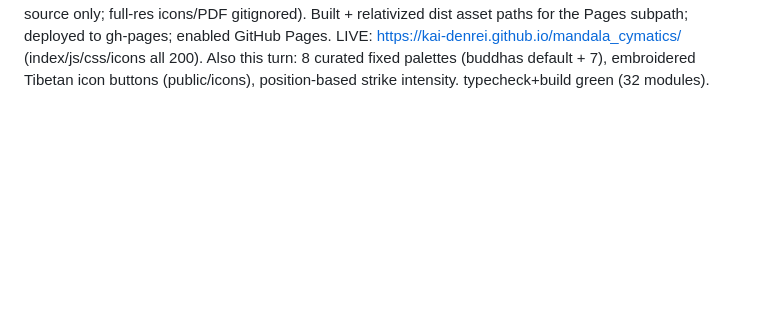
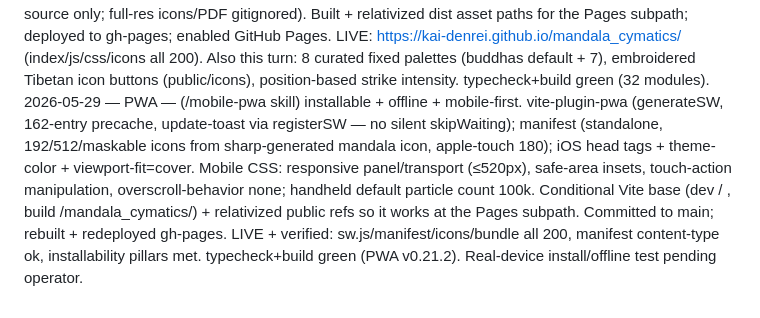
Before and after one commit to kai-denrei/mandala_cymatics, a Markdown page: .deban/session-log.md, the part around the change. Rendered like a GitHub page; blank space fills up the shorter version.

Commit message:
docs(deban): log PWA milestone

```diff
--- a/.deban/session-log.md
+++ b/.deban/session-log.md
@@ -15,3 +15,4 @@
 2026-05-29 — FEATURE — cymatics feel + controls: impulse-envelope model (each gong sets excitation=1, decays via settleTau → jolt then fast settle; force/jitter scale with excitation not the sustained gong tail). 4 live controls (Jolt/Settle/Decay/Jitter) threaded as PhysicsConfig into GPU uniforms + CPU step. Split Random into ❂ randomTibetan (always mandala, symmetric) + ✦ randomCreative (the 9 others, ~60/40 sym/wild). Review (13 agents): plumbing/random/build clean; fixed reform cadence to a Decay-independent strike count (4-6) + unified excitation epsilon. typecheck+build green (30 modules); localhost serves
 2026-05-29 — FIXES — bg aligned to site (#120e1a); disc crop (0.46W) + disc reflect (0.49W) containment in GPU+CPU so the full mandala fits; particle counts to 1M; 2 new mandala generators (glyph-mandala: Tibetan syllables; fractal-mandala: recursive patterns-within-patterns) wired into ❂ randomTibetan (50/25/25). Review (14 agents): particle-limits/build clean; fixed fractal off-canvas escape (root 0.44→0.36, placement 0.74→0.66 → max ~0.40W), glyph petal-ring symmetry, generator-native order/depth ranges in randomTibetan, GLSL normal parity, stale #0f0b22 refs (types/render/coverage). typecheck+build green (32 modules)
 2026-05-29 — PUBLISH — git init + public repo kai-denrei/mandala_cymatics (main pushed, source only; full-res icons/PDF gitignored). Built + relativized dist asset paths for the Pages subpath; deployed to gh-pages; enabled GitHub Pages. LIVE: https://kai-denrei.github.io/mandala_cymatics/ (index/js/css/icons all 200). Also this turn: 8 curated fixed palettes (buddhas default + 7), embroidered Tibetan icon buttons (public/icons), position-based strike intensity. typecheck+build green (32 modules).
+2026-05-29 — PWA — (/mobile-pwa skill) installable + offline + mobile-first. vite-plugin-pwa (generateSW, 162-entry precache, update-toast via registerSW — no silent skipWaiting); manifest (standalone, 192/512/maskable icons from sharp-generated mandala icon, apple-touch 180); iOS head tags + theme-color + viewport-fit=cover. Mobile CSS: responsive panel/transport (≤520px), safe-area insets, touch-action manipulation, overscroll-behavior none; handheld default particle count 100k. Conditional Vite base (dev / , build /mandala_cymatics/) + relativized public refs so it works at the Pages subpath. Committed to main; rebuilt + redeployed gh-pages. LIVE + verified: sw.js/manifest/icons/bundle all 200, manifest content-type ok, installability pillars met. typecheck+build green (PWA v0.21.2). Real-device install/offline test pending operator.
```
